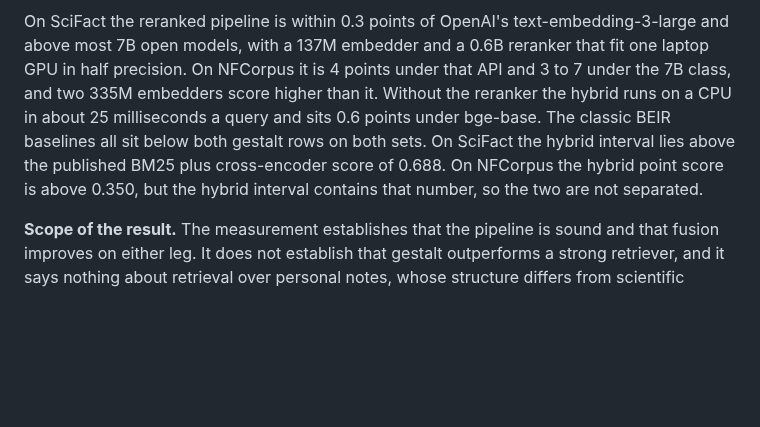
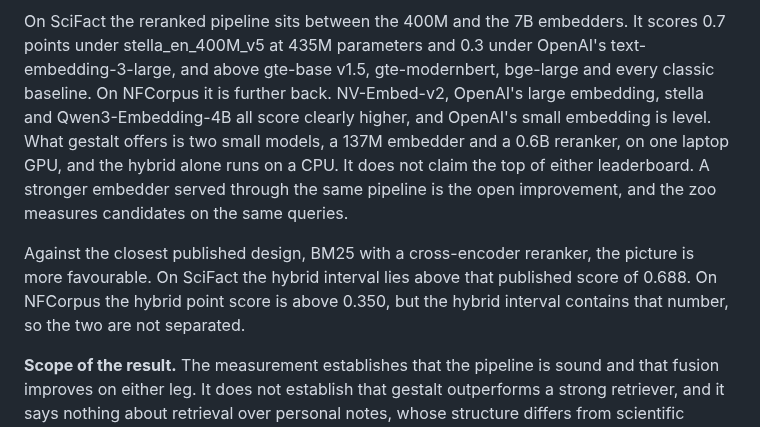
Before and after one commit to phbui/gestalt-core, a Markdown page: README.md, the part around one of its changes. Drawn GitHub-style; blank space fills up the shorter version.

```diff
--- a/README.md
+++ b/README.md
@@ -118,7 +126,9 @@ The conventional threshold is p < 0.05, and all six comparisons clear it. The sm
 
 ![Retrieval quality against model size: gestalt among the released systems. Two labelled bands on a broken vertical axis, SciFact above and NFCorpus below, each system at its parameter count. Stars are gestalt, dots are published MTEB results, squares are closed APIs placed by price, and the dashed line marks one billion parameters.](docs/score-vs-cost.png)
 
-On SciFact the reranked pipeline is within 0.3 points of OpenAI's text-embedding-3-large and above most 7B open models, with a 137M embedder and a 0.6B reranker that fit one laptop GPU in half precision. On NFCorpus it is 4 points under that API and 3 to 7 under the 7B class, and two 335M embedders score higher than it. Without the reranker the hybrid runs on a CPU in about 25 milliseconds a query and sits 0.6 points under bge-base. The classic BEIR baselines all sit below both gestalt rows on both sets. On SciFact the hybrid interval lies above the published BM25 plus cross-encoder score of 0.688. On NFCorpus the hybrid point score is above 0.350, but the hybrid interval contains that number, so the two are not separated.
+On SciFact the reranked pipeline sits between the 400M and the 7B embedders. It scores 0.7 points under stella_en_400M_v5 at 435M parameters and 0.3 under OpenAI's text-embedding-3-large, and above gte-base v1.5, gte-modernbert, bge-large and every classic baseline. On NFCorpus it is further back. NV-Embed-v2, OpenAI's large embedding, stella and Qwen3-Embedding-4B all score clearly higher, and OpenAI's small embedding is level. What gestalt offers is two small models, a 137M embedder and a 0.6B reranker, on one laptop GPU, and the hybrid alone runs on a CPU. It does not claim the top of either leaderboard. A stronger embedder served through the same pipeline is the open improvement, and the zoo measures candidates on the same queries.
+
+Against the closest published design, BM25 with a cross-encoder reranker, the picture is more favourable. On SciFact the hybrid interval lies above that published score of 0.688. On NFCorpus the hybrid point score is above 0.350, but the hybrid interval contains that number, so the two are not separated.
 
 **Scope of the result.** The measurement establishes that the pipeline is sound and that fusion improves on either leg. It does not establish that gestalt outperforms a strong retriever, and it says nothing about retrieval over personal notes, whose structure differs from scientific abstracts. The method, the limits and the one-command reproduction are in [evals/retrieval/BENCHMARKS.md](evals/retrieval/BENCHMARKS.md). Per-query scores and run files are in `evals/retrieval/results/`.
 
```
Also changed, not shown: other parts of README.md (+14 -6 lines), evals/retrieval/BENCHMARKS.md (+19 -22 lines), docs/score-vs-cost.png, 2 other files.
